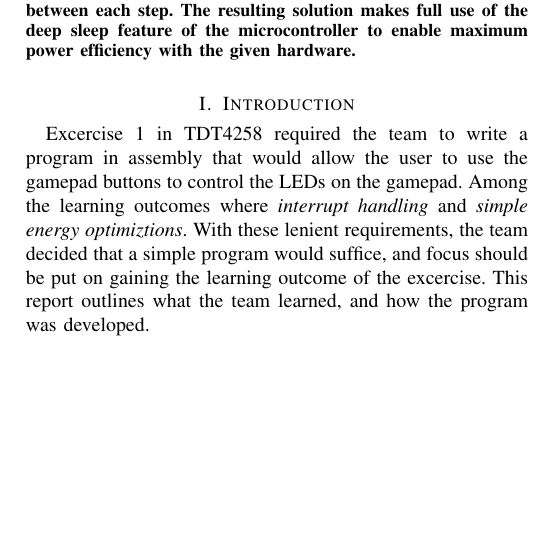
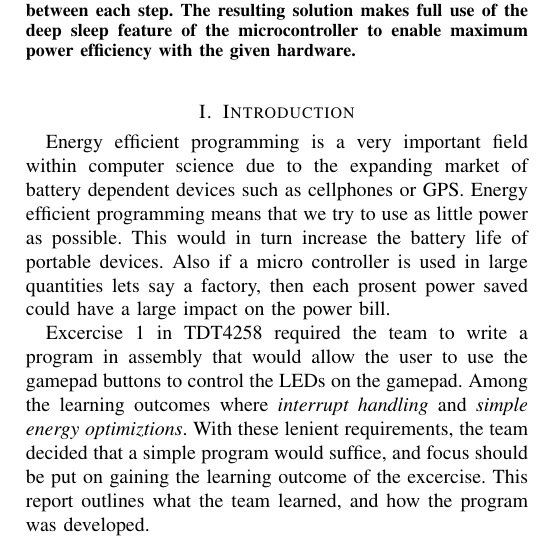
Before and after one commit to helliio/TDT4258_LZ_AW_GK, a LaTeX paper (ex1/report/main.tex, which reads ex1/report/chapters/introduction.tex): part of one column of the page, cut so that both start at the same text, the shorter picture padded with empty space. Compiled offline with pdfLaTeX.

Commit message:
add more into

```diff
--- a/ex1/report/chapters/introduction.tex
+++ b/ex1/report/chapters/introduction.tex
@@ -1,4 +1,9 @@
 \section{Introduction}
+Energy efficient programming is a very important field within computer science due to the expanding market of battery dependent devices such as cellphones or GPS.
+Energy efficient programming means that we try to use as little power as possible.
+This would in turn increase the battery life of portable devices.
+Also if a micro controller is used in large quantities lets say a factory, then each prosent power saved could have a large impact on the power bill.
+
 Excercise 1 in TDT4258 required the team to write a program in assembly that would allow the user to use the gamepad buttons to control the LEDs on the gamepad.
 Among the learning outcomes where \emph{interrupt handling} and \emph{simple energy optimiztions}.
 With these lenient requirements, the team decided that a simple program would suffice, and focus should be put on gaining the learning outcome of the excercise.
```
